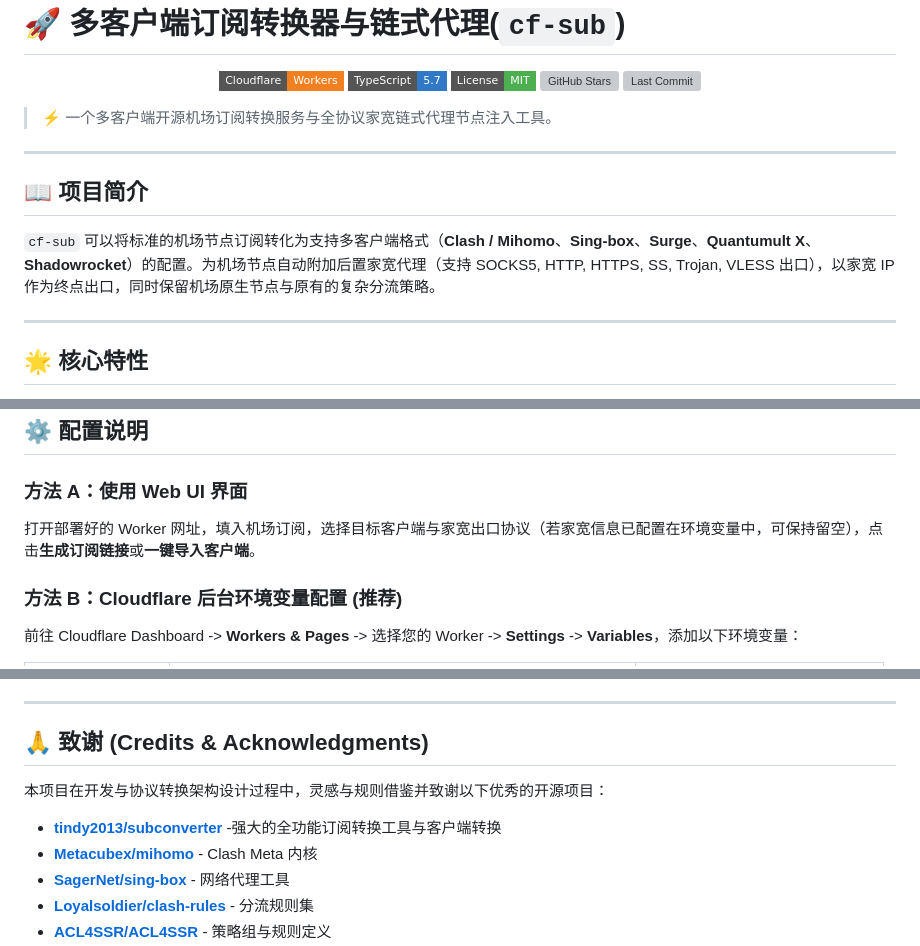
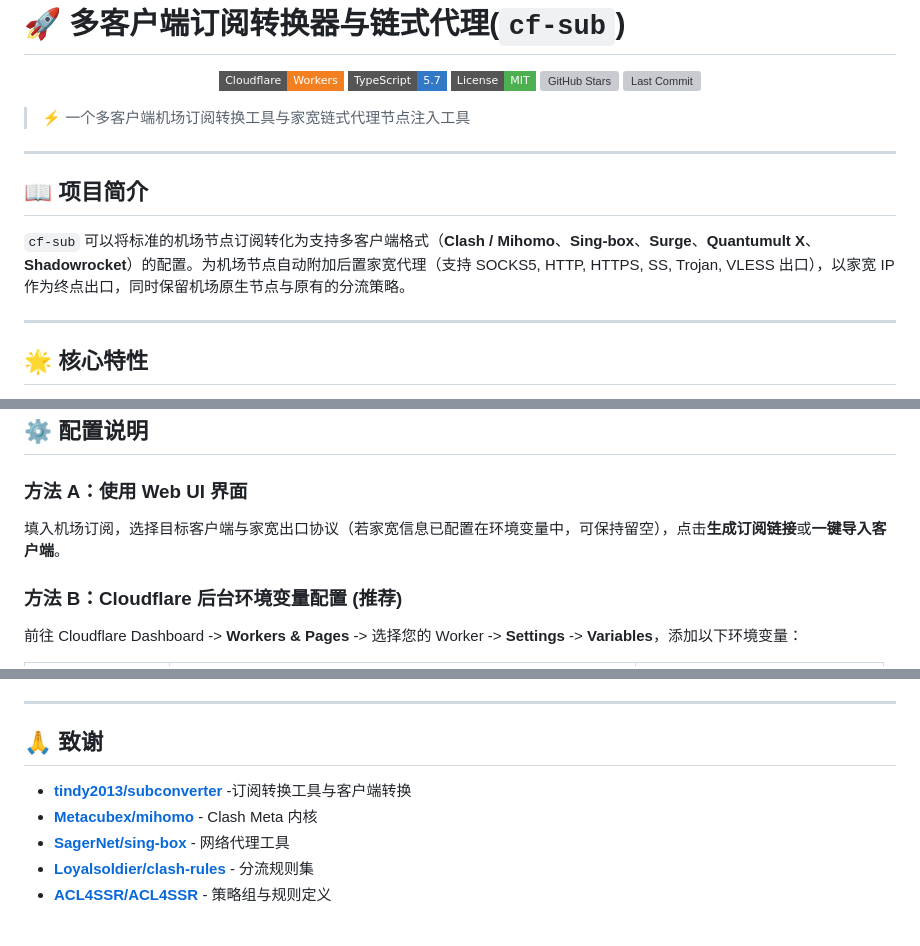
Before and after one commit to Mareixcode/cf-sub, a Markdown page: README.md, 3 parts joined by grey strips. GitHub-like rendering; badges without logos; blank space fills up the shorter version; grey boxes are pictures that could not be loaded.

Commit message:
doc: 更新 README 文档，修正项目描述，添加免责声明和联系方式

```diff
--- a/README.md
+++ b/README.md
@@ -18,13 +18,13 @@
   </a>
 </p>
 
-> ⚡ 一个多客户端开源机场订阅转换服务与全协议家宽链式代理节点注入工具。
+> ⚡ 一个多客户端机场订阅转换工具与家宽链式代理节点注入工具
 
 ---
 
 ## 📖 项目简介
 
-`cf-sub` 可以将标准的机场节点订阅转化为支持多客户端格式（**Clash / Mihomo**、**Sing-box**、**Surge**、**Quantumult X**、**Shadowrocket**）的配置。为机场节点自动附加后置家宽代理（支持 SOCKS5, HTTP, HTTPS, SS, Trojan, VLESS 出口），以家宽 IP 作为终点出口，同时保留机场原生节点与原有的复杂分流策略。
+`cf-sub` 可以将标准的机场节点订阅转化为支持多客户端格式（**Clash / Mihomo**、**Sing-box**、**Surge**、**Quantumult X**、**Shadowrocket**）的配置。为机场节点自动附加后置家宽代理（支持 SOCKS5, HTTP, HTTPS, SS, Trojan, VLESS 出口），以家宽 IP 作为终点出口，同时保留机场原生节点与原有的分流策略。
 
 ---
 
@@ -85,7 +85,7 @@ npx wrangler deploy
 
 ### 方法 A：使用 Web UI 界面
 
-打开部署好的 Worker 网址，填入机场订阅，选择目标客户端与家宽出口协议（若家宽信息已配置在环境变量中，可保持留空），点击**生成订阅链接**或**一键导入客户端**。
+填入机场订阅，选择目标客户端与家宽出口协议（若家宽信息已配置在环境变量中，可保持留空），点击**生成订阅链接**或**一键导入客户端**。
 
 ### 方法 B：Cloudflare 后台环境变量配置 (推荐)
 
@@ -112,11 +112,9 @@ npx wrangler deploy
 
 ---
 
-## 🙏 致谢 (Credits & Acknowledgments)
+## 🙏 致谢
 
-本项目在开发与协议转换架构设计过程中，灵感与规则借鉴并致谢以下优秀的开源项目：
-
-- **[tindy2013/subconverter](https://github.com/tindy2013/subconverter)** -强大的全功能订阅转换工具与客户端转换
+- **[tindy2013/subconverter](https://github.com/tindy2013/subconverter)** -订阅转换工具与客户端转换
 - **[Metacubex/mihomo](https://github.com/Metacubex/mihomo)** - Clash Meta 内核
 - **[SagerNet/sing-box](https://github.com/SagerNet/sing-box)** - 网络代理工具
 - **[Loyalsoldier/clash-rules](https://github.com/Loyalsoldier/clash-rules)** - 分流规则集
```
Also changed, not shown: other parts of README.md (+18 -1 lines).
